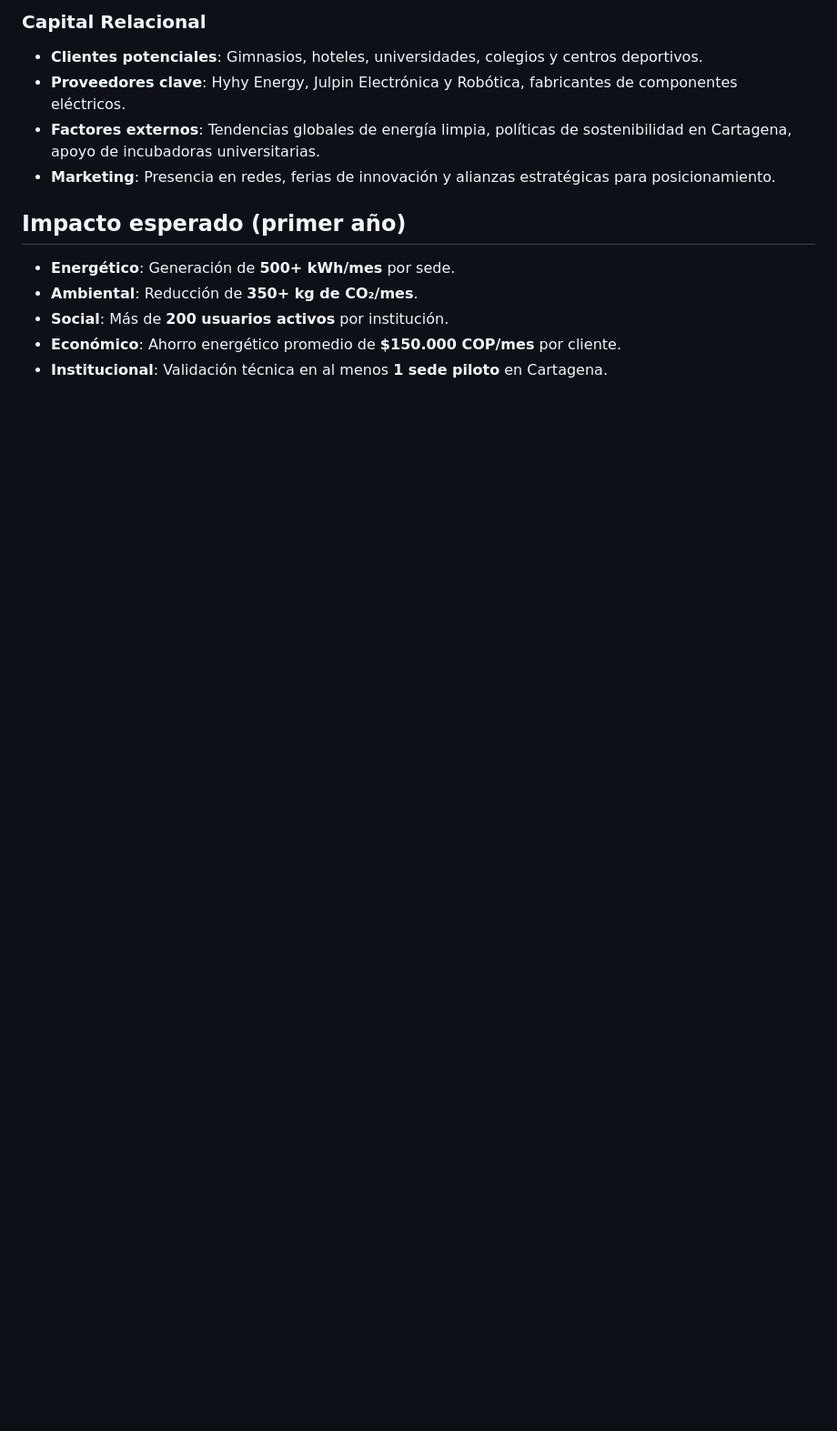
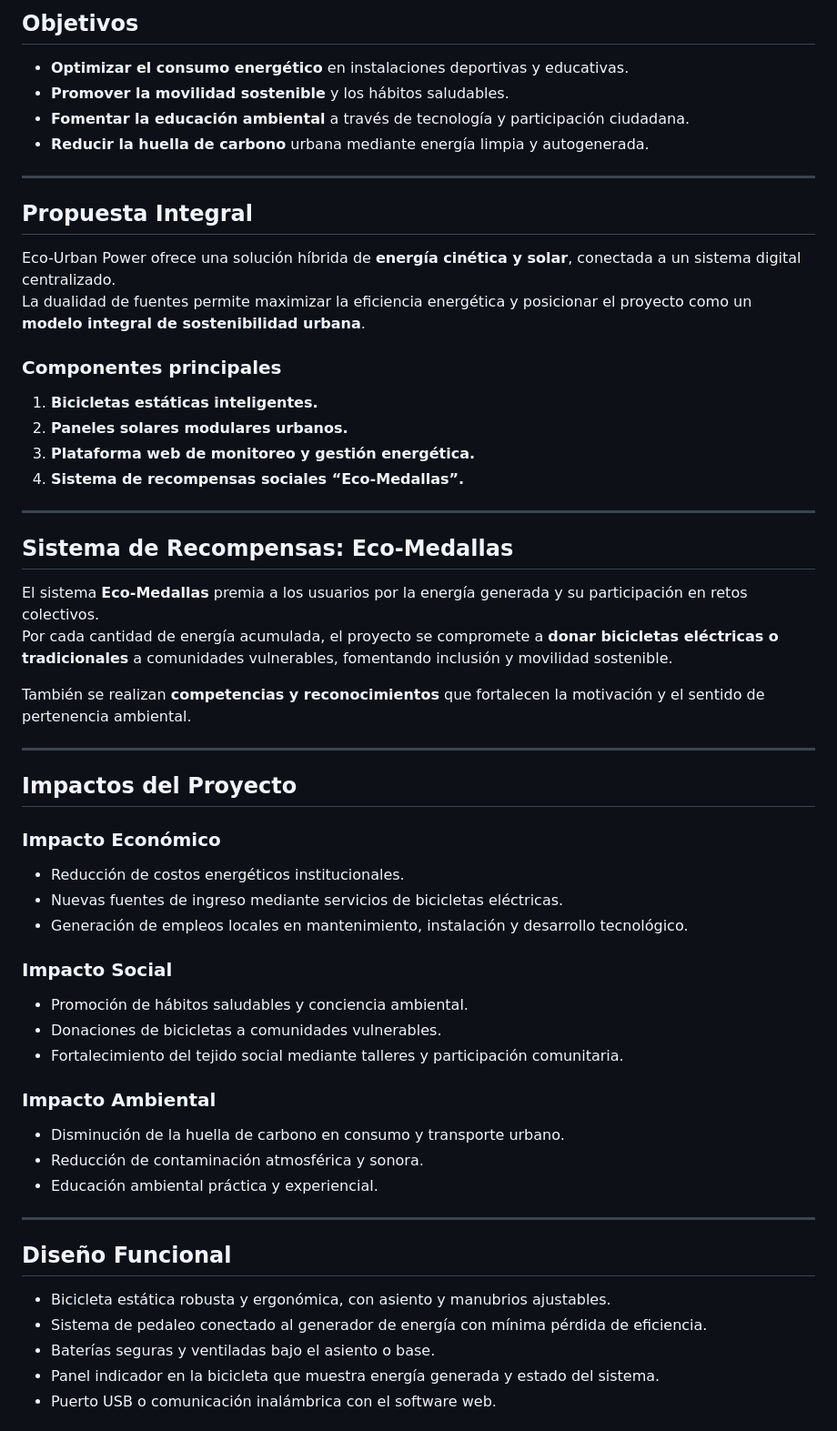
Before and after one commit to SolarKyra/Sport-ECO-POWR, a Markdown page: PROYECTO.md, the part around one of its changes. Shown at 91% size. Rendered like a GitHub page; blank space fills up the shorter version.

```diff
--- a/PROYECTO.md
+++ b/PROYECTO.md
@@ -52,13 +30,55 @@ El prototipo consiste en:
 
-### **Capital Relacional**
-- **Clientes potenciales**: Gimnasios, hoteles, universidades, colegios y centros deportivos.
-- **Proveedores clave**: Hyhy Energy, Julpin Electrónica y Robótica, fabricantes de componentes eléctricos.
-- **Factores externos**: Tendencias globales de energía limpia, políticas de sostenibilidad en Cartagena, apoyo de incubadoras universitarias.
-- **Marketing**: Presencia en redes, ferias de innovación y alianzas estratégicas para posicionamiento.
+## **Objetivos**
+- **Optimizar el consumo energético** en instalaciones deportivas y educativas.
+- **Promover la movilidad sostenible** y los hábitos saludables.
+- **Fomentar la educación ambiental** a través de tecnología y participación ciudadana.
+- **Reducir la huella de carbono** urbana mediante energía limpia y autogenerada.
 
-## Impacto esperado (primer año)
-- **Energético**: Generación de **500+ kWh/mes** por sede.
-- **Ambiental**: Reducción de **350+ kg de CO₂/mes**.
-- **Social**: Más de **200 usuarios activos** por institución.
-- **Económico**: Ahorro energético promedio de **$150.000 COP/mes** por cliente.
-- **Institucional**: Validación técnica en al menos **1 sede piloto** en Cartagena.
+---
+
+## **Propuesta Integral**
+Eco-Urban Power ofrece una solución híbrida de **energía cinética y solar**, conectada a un sistema digital centralizado.
+La dualidad de fuentes permite maximizar la eficiencia energética y posicionar el proyecto como un **modelo integral de sostenibilidad urbana**.
+
+### **Componentes principales**
+1. **Bicicletas estáticas inteligentes.**
+2. **Paneles solares modulares urbanos.**
+3. **Plataforma web de monitoreo y gestión energética.**
+4. **Sistema de recompensas sociales “Eco-Medallas”.**
+
+---
+
+## **Sistema de Recompensas: Eco-Medallas**
+El sistema **Eco-Medallas** premia a los usuarios por la energía generada y su participación en retos colectivos.
+Por cada cantidad de energía acumulada, el proyecto se compromete a **donar bicicletas eléctricas o tradicionales** a comunidades vulnerables, fomentando inclusión y movilidad sostenible.
+
+También se realizan **competencias y reconocimientos** que fortalecen la motivación y el sentido de pertenencia ambiental.
+
+---
+
+## **Impactos del Proyecto**
+
+### **Impacto Económico**
+- Reducción de costos energéticos institucionales.
+- Nuevas fuentes de ingreso mediante servicios de bicicletas eléctricas.
+- Generación de empleos locales en mantenimiento, instalación y desarrollo tecnológico.
+
+### **Impacto Social**
+- Promoción de hábitos saludables y conciencia ambiental.
+- Donaciones de bicicletas a comunidades vulnerables.
+- Fortalecimiento del tejido social mediante talleres y participación comunitaria.
+
+### **Impacto Ambiental**
+- Disminución de la huella de carbono en consumo y transporte urbano.
+- Reducción de contaminación atmosférica y sonora.
+- Educación ambiental práctica y experiencial.
+
+---
+
+## **Diseño Funcional**
+- Bicicleta estática robusta y ergonómica, con asiento y manubrios ajustables.
+- Sistema de pedaleo conectado al generador de energía con mínima pérdida de eficiencia.
+- Baterías seguras y ventiladas bajo el asiento o base.
+- Panel indicador en la bicicleta que muestra energía generada y estado del sistema.
+- Puerto USB o comunicación inalámbrica con el software web.
+
```
Also changed, not shown: other parts of PROYECTO.md (+146 -41 lines).
